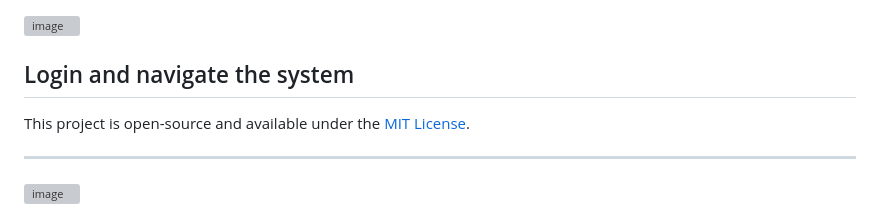
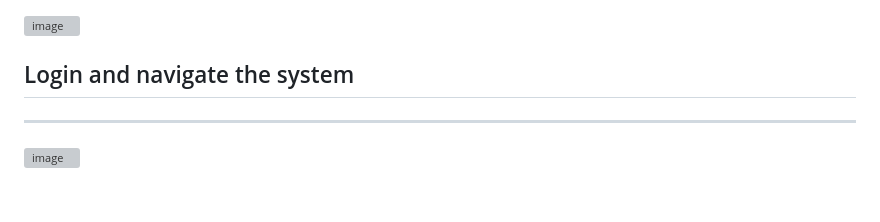
Before and after one commit to Canol001/Online-Voting, a Markdown page: Readme.md, the part around one of its changes. Drawn GitHub-style; grey boxes are pictures that could not be loaded.

```diff
--- a/Readme.md
+++ b/Readme.md
@@ -120,8 +120,6 @@ Pull requests are welcome! For major changes, open an issue first to discuss wha
 
 ## Login and navigate the system
 
-This project is open-source and available under the [MIT License](LICENSE).
-
 ---
 
 ![image](https://github.com/user-attachments/assets/a8a5ea8d-fe68-45ef-813b-b8b91d8b85e7)
```
Also changed, not shown: other parts of Readme.md (+8 -0 lines).
